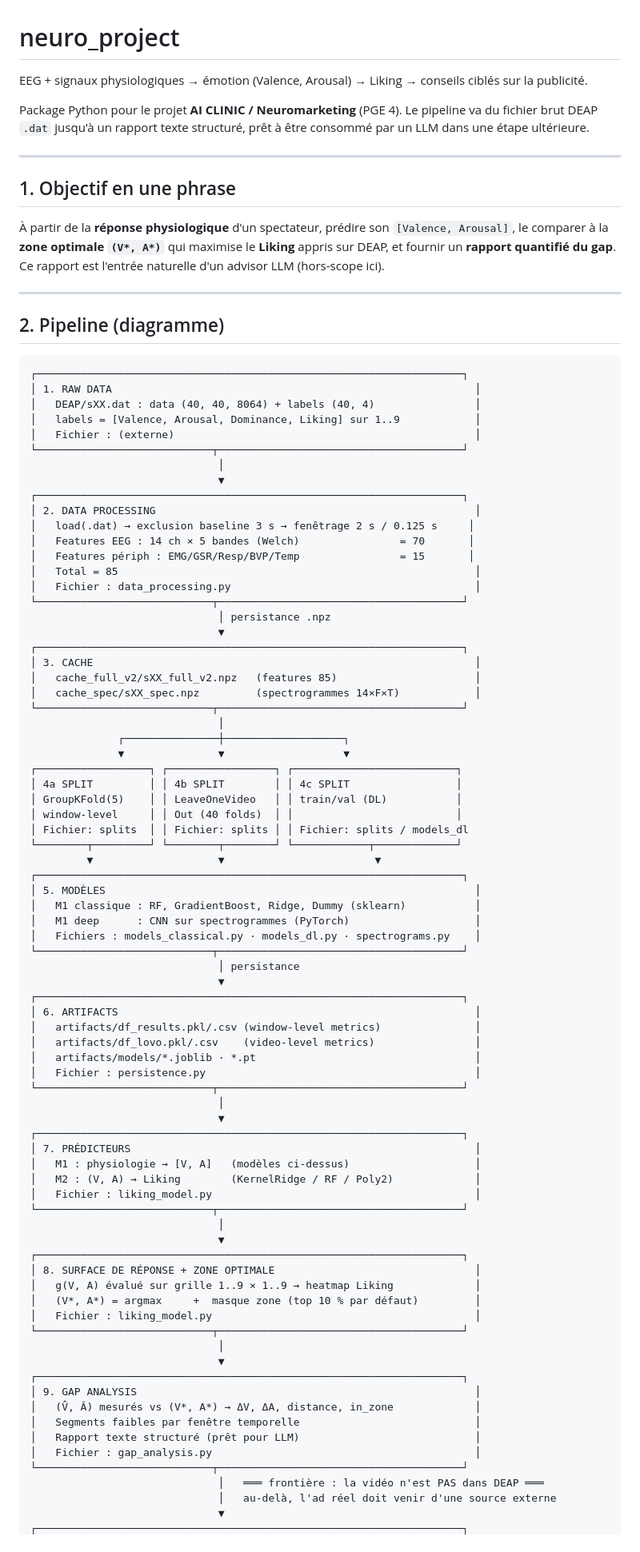
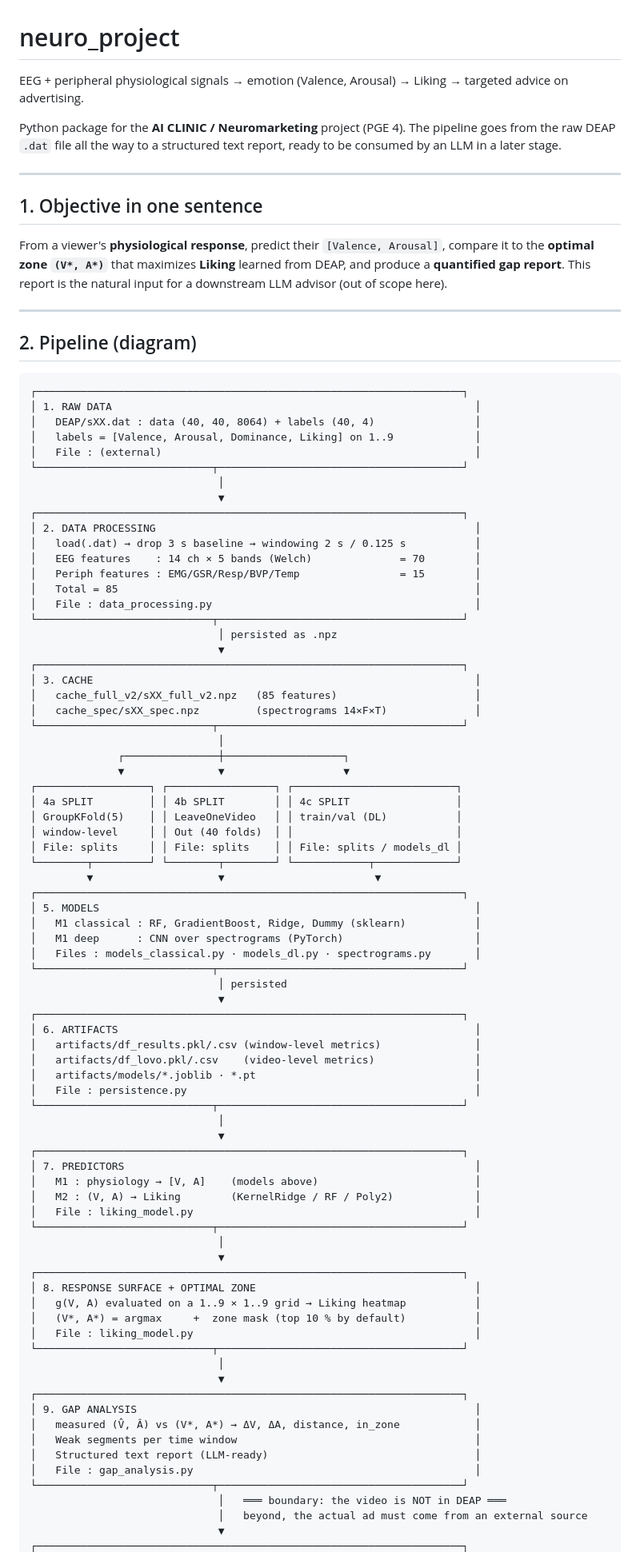
Before and after one commit to vsx23733/AI-CLINIC, a Markdown page: neuro_project/README.md, the part around one of its changes. Shown at 80% size. GitHub-like rendering.

````diff
--- a/neuro_project/README.md
+++ b/neuro_project/README.md
@@ -1,42 +1,42 @@
 # neuro_project
 
-EEG + signaux physiologiques → émotion (Valence, Arousal) → Liking → conseils ciblés sur la publicité.
+EEG + peripheral physiological signals → emotion (Valence, Arousal) → Liking → targeted advice on advertising.
 
-Package Python pour le projet **AI CLINIC / Neuromarketing** (PGE 4). Le pipeline va du fichier brut DEAP `.dat` jusqu'à un rapport texte structuré, prêt à être consommé par un LLM dans une étape ultérieure.
+Python package for the **AI CLINIC / Neuromarketing** project (PGE 4). The pipeline goes from the raw DEAP `.dat` file all the way to a structured text report, ready to be consumed by an LLM in a later stage.
 
 ---
 
-## 1. Objectif en une phrase
+## 1. Objective in one sentence
 
-À partir de la **réponse physiologique** d'un spectateur, prédire son `[Valence, Arousal]`, le comparer à la **zone optimale `(V*, A*)`** qui maximise le **Liking** appris sur DEAP, et fournir un **rapport quantifié du gap**. Ce rapport est l'entrée naturelle d'un advisor LLM (hors-scope ici).
+From a viewer's **physiological response**, predict their `[Valence, Arousal]`, compare it to the **optimal zone `(V*, A*)`** that maximizes **Liking** learned from DEAP, and produce a **quantified gap report**. This report is the natural input for a downstream LLM advisor (out of scope here).
 
 ---
 
-## 2. Pipeline (diagramme)
+## 2. Pipeline (diagram)
 
 ```
 ┌────────────────────────────────────────────────────────────────────┐
 │ 1. RAW DATA                                                          │
 │   DEAP/sXX.dat : data (40, 40, 8064) + labels (40, 4)                │
-│   labels = [Valence, Arousal, Dominance, Liking] sur 1..9            │
-│   Fichier : (externe)                                                │
+│   labels = [Valence, Arousal, Dominance, Liking] on 1..9             │
+│   File : (external)                                                  │
 └────────────────────────────┬───────────────────────────────────────┘
                               │
                               ▼
 ┌────────────────────────────────────────────────────────────────────┐
 │ 2. DATA PROCESSING                                                   │
-│   load(.dat) → exclusion baseline 3 s → fenêtrage 2 s / 0.125 s     │
-│   Features EEG : 14 ch × 5 bandes (Welch)                = 70       │
-│   Features périph : EMG/GSR/Resp/BVP/Temp                = 15       │
+│   load(.dat) → drop 3 s baseline → windowing 2 s / 0.125 s           │
+│   EEG features    : 14 ch × 5 bands (Welch)              = 70        │
+│   Periph features : EMG/GSR/Resp/BVP/Temp                = 15        │
 │   Total = 85                                                         │
-│   Fichier : data_processing.py                                       │
+│   File : data_processing.py                                          │
 └────────────────────────────┬───────────────────────────────────────┘
-                              │ persistance .npz
+                              │ persisted as .npz
                               ▼
 ┌────────────────────────────────────────────────────────────────────┐
 │ 3. CACHE                                                             │
-│   cache_full_v2/sXX_full_v2.npz   (features 85)                      │
-│   cache_spec/sXX_spec.npz         (spectrogrammes 14×F×T)            │
+│   cache_full_v2/sXX_full_v2.npz   (85 features)                      │
+│   cache_spec/sXX_spec.npz         (spectrograms 14×F×T)              │
 └────────────────────────────┬───────────────────────────────────────┘
                               │
               ┌───────────────┼───────────────────┐
@@ -45,50 +45,50 @@ Package Python pour le projet **AI CLINIC / Neuromarketing** (PGE 4). Le pipelin
 │ 4a SPLIT         │ │ 4b SPLIT        │ │ 4c SPLIT                 │
 │ GroupKFold(5)    │ │ LeaveOneVideo   │ │ train/val (DL)           │
 │ window-level     │ │ Out (40 folds)  │ │                          │
-│ Fichier: splits  │ │ Fichier: splits │ │ Fichier: splits / models_dl
+│ File: splits     │ │ File: splits    │ │ File: splits / models_dl │
 └────────┬─────────┘ └────────┬────────┘ └────────────┬─────────────┘
          ▼                    ▼                        ▼
 ┌────────────────────────────────────────────────────────────────────┐
-│ 5. MODÈLES                                                           │
-│   M1 classique : RF, GradientBoost, Ridge, Dummy (sklearn)           │
-│   M1 deep      : CNN sur spectrogrammes (PyTorch)                    │
-│   Fichiers : models_classical.py · models_dl.py · spectrograms.py    │
+│ 5. MODELS                                                            │
+│   M1 classical : RF, GradientBoost, Ridge, Dummy (sklearn)           │
+│   M1 deep      : CNN over spectrograms (PyTorch)                     │
+│   Files : models_classical.py · models_dl.py · spectrograms.py       │
 └────────────────────────────┬───────────────────────────────────────┘
-                              │ persistance
+                              │ persisted
                               ▼
 ┌────────────────────────────────────────────────────────────────────┐
 │ 6. ARTIFACTS                                                         │
 │   artifacts/df_results.pkl/.csv (window-level metrics)               │
 │   artifacts/df_lovo.pkl/.csv    (video-level metrics)                │
 │   artifacts/models/*.joblib · *.pt                                   │
-│   Fichier : persistence.py                                           │
+│   File : persistence.py                                              │
 └────────────────────────────┬───────────────────────────────────────┘
                               │
                               ▼
 ┌────────────────────────────────────────────────────────────────────┐
-│ 7. PRÉDICTEURS                                                       │
-│   M1 : physiologie → [V, A]   (modèles ci-dessus)                    │
+│ 7. PREDICTORS                                                        │
+│   M1 : physiology → [V, A]    (models above)                         │
 │   M2 : (V, A) → Liking        (KernelRidge / RF / Poly2)             │
-│   Fichier : liking_model.py                                          │
+│   File : liking_model.py                                             │
 └────────────────────────────┬───────────────────────────────────────┘
                               │
                               ▼
 ┌────────────────────────────────────────────────────────────────────┐
-│ 8. SURFACE DE RÉPONSE + ZONE OPTIMALE                                │
-│   g(V, A) évalué sur grille 1..9 × 1..9 → heatmap Liking             │
-│   (V*, A*) = argmax     +  masque zone (top 10 % par défaut)         │
-│   Fichier : liking_model.py                                          │
+│ 8. RESPONSE SURFACE + OPTIMAL ZONE                                   │
+│   g(V, A) evaluated on a 1..9 × 1..9 grid → Liking heatmap           │
+│   (V*, A*) = argmax     +  zone mask (top 10 % by default)           │
+│   File : liking_model.py                                             │
 └────────────────────────────┬───────────────────────────────────────┘
                               │
                               ▼
 ┌────────────────────────────────────────────────────────────────────┐
 │ 9. GAP ANALYSIS                                                      │
-│   (V̂, Â) mesurés vs (V*, A*) → ΔV, ΔA, distance, in_zone             │
-│   Segments faibles par fenêtre temporelle                            │
-│   Rapport texte structuré (prêt pour LLM)                            │
-│   Fichier : gap_analysis.py                                          │
+│   measured (V̂, Â) vs (V*, A*) → ΔV, ΔA, distance, in_zone            │
+│   Weak segments per time window                                      │
+│   Structured text report (LLM-ready)                                 │
+│   File : gap_analysis.py                                             │
 └────────────────────────────┬───────────────────────────────────────┘
-                              │   ═══ frontière : la vidéo n'est PAS dans DEAP ═══
-                              │   au-delà, l'ad réel doit venir d'une source externe
+                              │   ═══ boundary: the video is NOT in DEAP ═══
+                              │   beyond, the actual ad must come from an external source
                               ▼
 ┌────────────────────────────────────────────────────────────────────┐
````
Also changed, not shown: other parts of neuro_project/README.md (+160 -160 lines).
